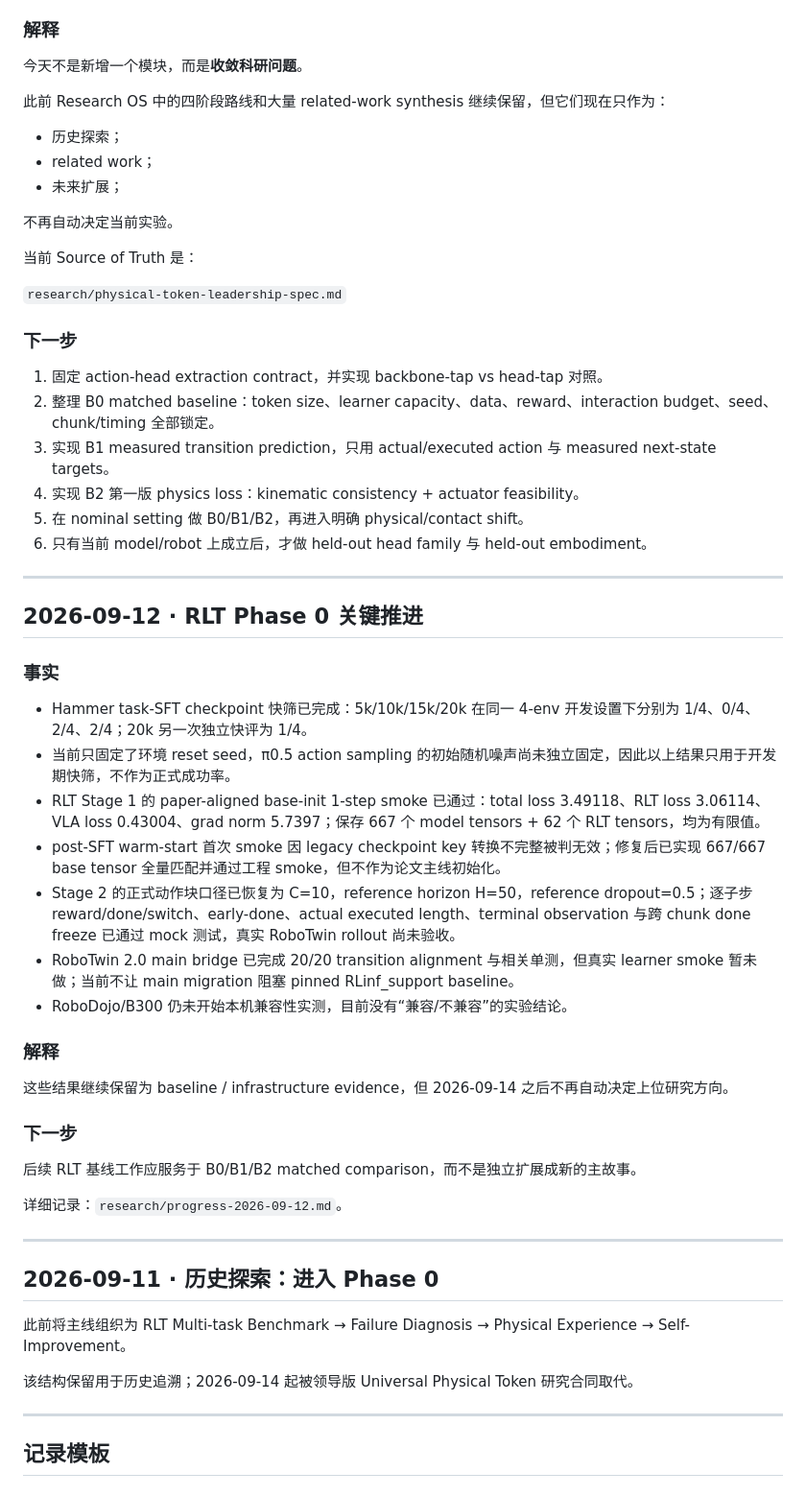
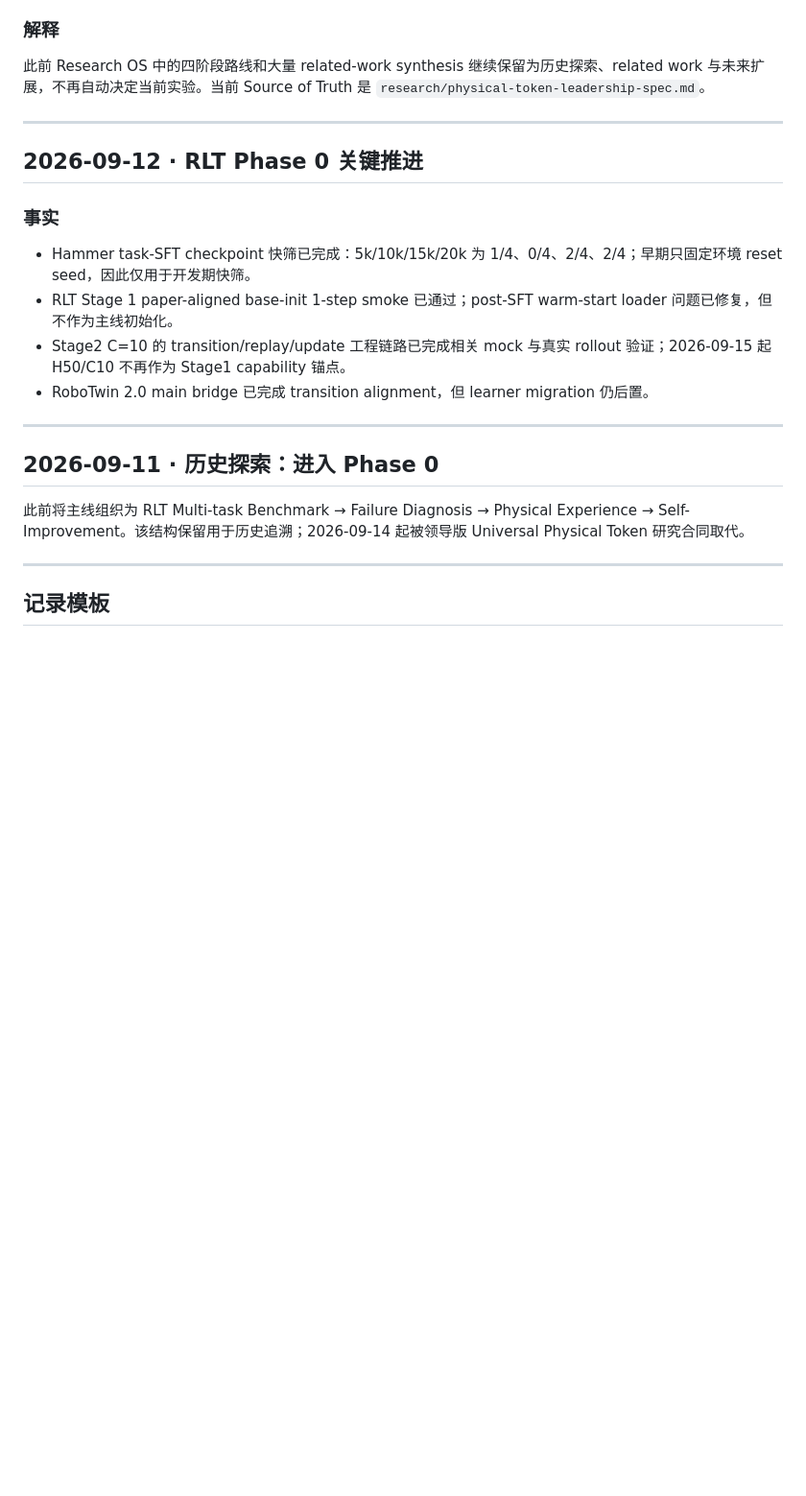
Before and after one commit to nkd-lkz/physical-self-evolution, a Markdown page: research/experiment-log.md, the part around one of its changes. Shown at 96% size. Drawn GitHub-style; blank space fills up the shorter version.

```diff
--- a/research/experiment-log.md
+++ b/research/experiment-log.md
@@ -51,28 +74,7 @@
 
 ### 解释
 
-今天不是新增一个模块，而是**收敛科研问题**。
-
-此前 Research OS 中的四阶段路线和大量 related-work synthesis 继续保留，但它们现在只作为：
-
-- 历史探索；
-- related work；
-- 未来扩展；
-
-不再自动决定当前实验。
-
-当前 Source of Truth 是：
-
-`research/physical-token-leadership-spec.md`
-
-### 下一步
-
-1. 固定 action-head extraction contract，并实现 backbone-tap vs head-tap 对照。
-2. 整理 B0 matched baseline：token size、learner capacity、data、reward、interaction budget、seed、chunk/timing 全部锁定。
-3. 实现 B1 measured transition prediction，只用 actual/executed action 与 measured next-state targets。
-4. 实现 B2 第一版 physics loss：kinematic consistency + actuator feasibility。
-5. 在 nominal setting 做 B0/B1/B2，再进入明确 physical/contact shift。
-6. 只有当前 model/robot 上成立后，才做 held-out head family 与 held-out embodiment。
+此前 Research OS 中的四阶段路线和大量 related-work synthesis 继续保留为历史探索、related work 与未来扩展，不再自动决定当前实验。当前 Source of Truth 是 `research/physical-token-leadership-spec.md`。
 
 ---
 
@@ -80,31 +82,16 @@
 
 ### 事实
 
-- Hammer task-SFT checkpoint 快筛已完成：5k/10k/15k/20k 在同一 4-env 开发设置下分别为 1/4、0/4、2/4、2/4；20k 另一次独立快评为 1/4。
-- 当前只固定了环境 reset seed，π0.5 action sampling 的初始随机噪声尚未独立固定，因此以上结果只用于开发期快筛，不作为正式成功率。
-- RLT Stage 1 的 paper-aligned base-init 1-step smoke 已通过：total loss 3.49118、RLT loss 3.06114、VLA loss 0.43004、grad norm 5.7397；保存 667 个 model tensors + 62 个 RLT tensors，均为有限值。
-- post-SFT warm-start 首次 smoke 因 legacy checkpoint key 转换不完整被判无效；修复后已实现 667/667 base tensor 全量匹配并通过工程 smoke，但不作为论文主线初始化。
-- Stage 2 的正式动作块口径已恢复为 C=10，reference horizon H=50，reference dropout=0.5；逐子步 reward/done/switch、early-done、actual executed length、terminal observation 与跨 chunk done freeze 已通过 mock 测试，真实 RoboTwin rollout 尚未验收。
-- RoboTwin 2.0 main bridge 已完成 20/20 transition alignment 与相关单测，但真实 learner smoke 暂未做；当前不让 main migration 阻塞 pinned RLinf_support baseline。
-- RoboDojo/B300 仍未开始本机兼容性实测，目前没有“兼容/不兼容”的实验结论。
-
-### 解释
-
-这些结果继续保留为 baseline / infrastructure evidence，但 2026-09-14 之后不再自动决定上位研究方向。
-
-### 下一步
-
-后续 RLT 基线工作应服务于 B0/B1/B2 matched comparison，而不是独立扩展成新的主故事。
-
-详细记录：`research/progress-2026-09-12.md`。
+- Hammer task-SFT checkpoint 快筛已完成：5k/10k/15k/20k 为 1/4、0/4、2/4、2/4；早期只固定环境 reset seed，因此仅用于开发期快筛。
+- RLT Stage 1 paper-aligned base-init 1-step smoke 已通过；post-SFT warm-start loader 问题已修复，但不作为主线初始化。
+- Stage2 C=10 的 transition/replay/update 工程链路已完成相关 mock 与真实 rollout 验证；2026-09-15 起 H50/C10 不再作为 Stage1 capability 锚点。
+- RoboTwin 2.0 main bridge 已完成 transition alignment，但 learner migration 仍后置。
 
 ---
 
 ## 2026-09-11 · 历史探索：进入 Phase 0
 
-此前将主线组织为 RLT Multi-task Benchmark → Failure Diagnosis → Physical Experience → Self-Improvement。
-
-该结构保留用于历史追溯；2026-09-14 起被领导版 Universal Physical Token 研究合同取代。
+此前将主线组织为 RLT Multi-task Benchmark → Failure Diagnosis → Physical Experience → Self-Improvement。该结构保留用于历史追溯；2026-09-14 起被领导版 Universal Physical Token 研究合同取代。
 
 ---
 
```
Also changed, not shown: other parts of research/experiment-log.md (+35 -12 lines).
